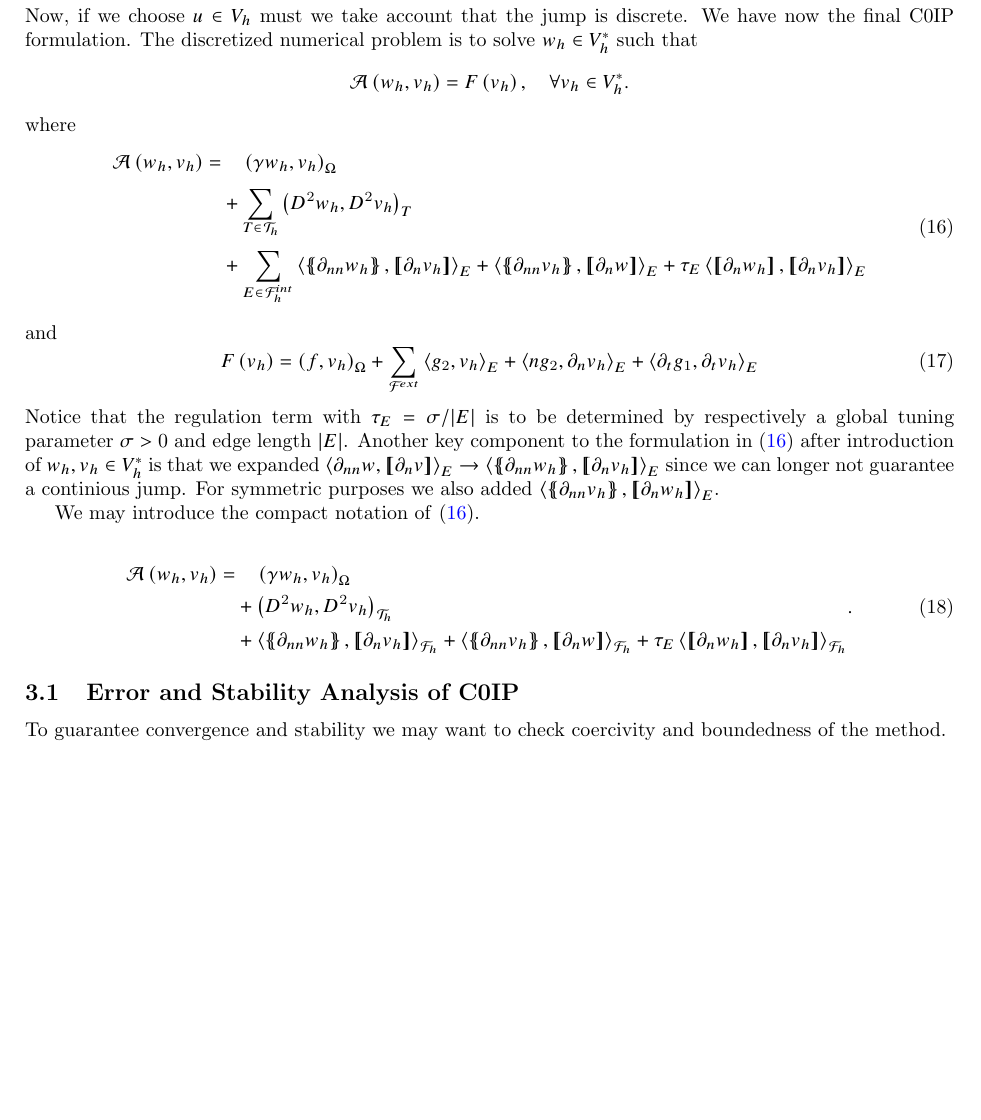
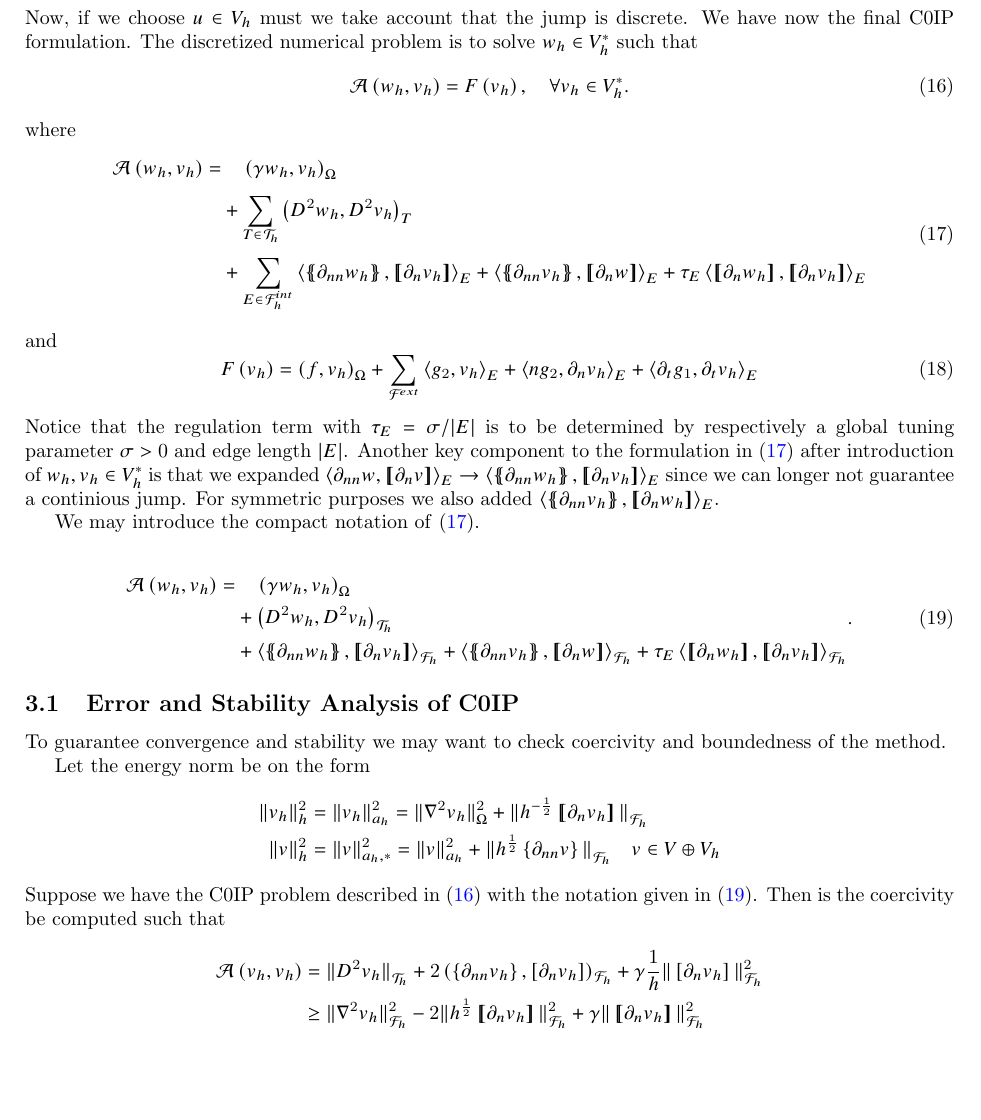
Before and after one commit to isakhammer/master_thesis, a LaTeX document (latex/main.tex, which reads latex/biharmonic-equation.tex): part of page 7 of 10, cut so that both start at the same text, the shorter picture padded with empty space. Compiled offline with pdfLaTeX.

Commit message:
First step in the coercivity analysis

```diff
--- a/latex/biharmonic-equation.tex
+++ b/latex/biharmonic-equation.tex
@@ -221,9 +221,11 @@ V_{h}^{*} = \begin{cases}
 \]
 Now, if we choose $u \in V_{h}$ must we take account that the jump is discrete.
  We have now the final C0IP formulation.
-The discretized numerical problem is to solve $w_{h} \in V_{h}^{*}$ such that \[
+The discretized numerical problem is to solve $w_{h} \in V_{h}^{*}$ such that
+\begin{equation}
+\label{eq:C0IP_A_F}
 \mathcal{A}\left( w_{h}, v_{h} \right)   = F\left( v_{h} \right), \quad \forall v_{h} \in V_{h}^{*}  .
-\]
+\end{equation}
 where
 \begin{equation}
 \label{eq:C0IP_A_h_1}
@@ -267,6 +269,22 @@ We may introduce the compact notation of \eqref{eq:C0IP_A_h_1}.
 \label{sub:error_and_stability_analysis_of_c0ip}
 
 To guarantee convergence and stability we may want to check coercivity and boundedness of the method.
+
+Let the energy norm be on the form \[
+    \begin{split}
+\| v_{h} \|_{ h }^{2  } & = \| v_{h} \|_{ a_{h} }^{ 2 } = \| \nabla ^2 v_{h} \|_{ \Omega  }^{ 2 }  + \|  h^{-\frac{1}{2}} \jump{ \partial _{n} v_{h}    }\|_{  \mathcal{F} _{h} }^{  } \\
+\| v \|_{ h }^{ 2 }  &= \| v \|_{ a_{h},* }^{ 2 } = \| v \|_{ a_{h} }^{ 2 }  + \| h^{\frac{1}{2}} \left\{ \partial _{nn } v\right\}  \|_{ \mathcal{F} _{h} }^{  } \quad  v\in V \oplus V_{h}
+    \end{split}
+\]
+Suppose we have the C0IP problem described in \eqref{eq:C0IP_A_F} with the notation given in \eqref{eq:C0IP_A_h}. Then is the coercivity be computed such that
+\[
+    \begin{split}
+\mathcal{A} \left( v_{h}, v_{h} \right) & = \| D^2v_{h} \|_{ \mathcal{T} _{h} }^{  }  + 2 \left( \left\{ \partial _{nn} v_{h} \right\} , \left[ \partial _{n}v_{h} \right]  \right) _{\mathcal{F} _{h}} + \gamma \frac{1}{h} \| \left[ \partial _{n} v_{h}
+\right]  \|_{ \mathcal{F} _{h} }^{ 2 } \\
+& \ge \| \nabla ^2 v_{h} \|_{ \mathcal{F} _{h} }^{2  } -2 \| h^{\frac{1}{2}} \jump{ \partial _{n}v_{h} }    \|_{  \mathcal{F} _{h}}^{  2} + \gamma \|  \jump{ \partial _{n}v_{h} }   \|_{ \mathcal{F} _{h}  }^{ 2 }
+    \end{split}
+\]
+
 
 
 \subsubsection{HC0IP Method copied from NGSolve}%
```
